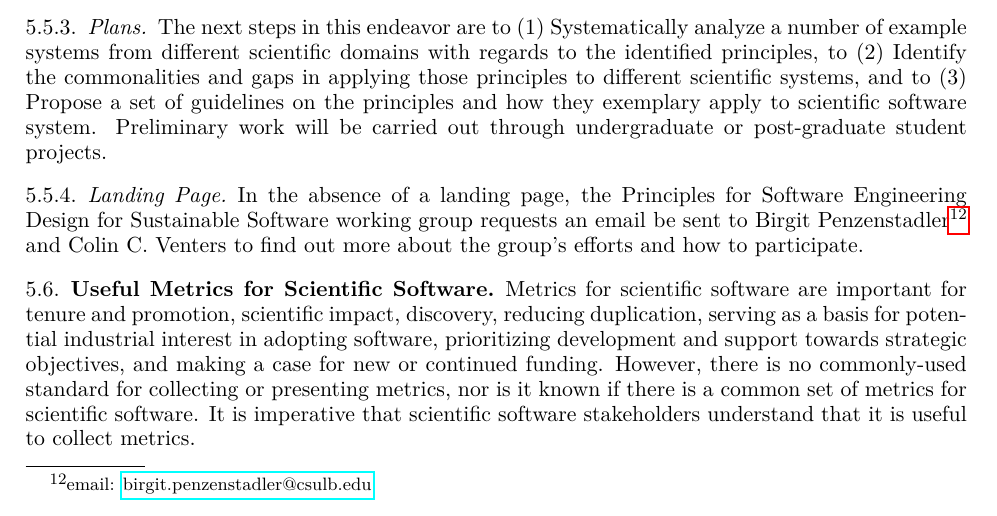
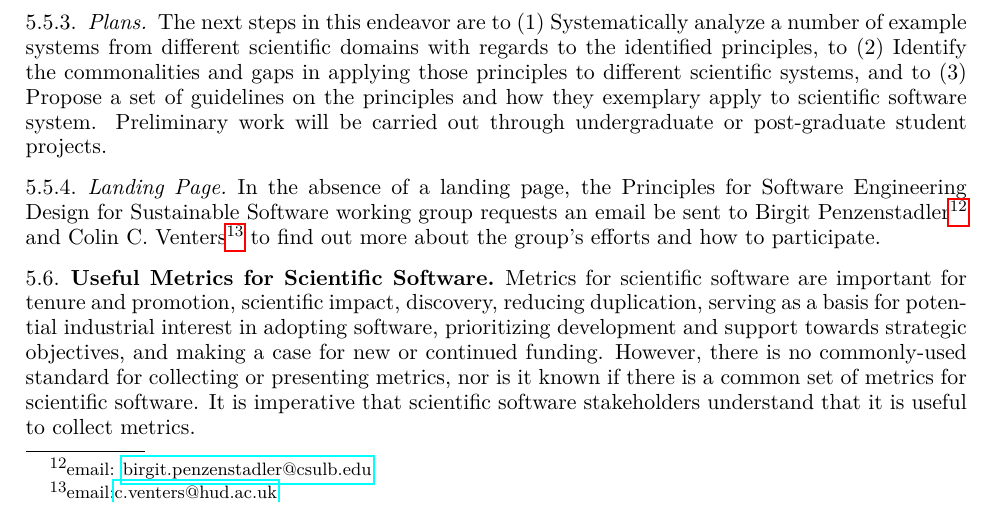
Before and after one commit to WSSSPE/meetings, a LaTeX paper (WSSSPE3/report/WSSSPE3_review.tex, which reads WSSSPE3/report/wg_main_eng_design.tex): part of page 14 of 42, cut so that both start at the same text. Compiled offline with pdfLaTeX.

Commit message:
added missing email footnote

```diff
--- a/WSSSPE3/report/wg_main_eng_design.tex
+++ b/WSSSPE3/report/wg_main_eng_design.tex
@@ -19,4 +19,4 @@ For more information about the discussion, see Appendix~\ref{sec:appendix_eng_de
 The next steps in this endeavor are to (1) Systematically analyze a number of example systems from different scientific domains with regards to the identified principles, to (2) Identify the commonalities and gaps in applying those principles to different scientific systems, and to (3) Propose a set of guidelines on the principles and how they exemplary apply to scientific software system. Preliminary work will be carried out through undergraduate or post-graduate student projects.
 
 \subsubsection{Landing Page}
-In the absence of a landing page, the Principles for Software Engineering Design for Sustainable Software working group requests an email be sent to Birgit Penzenstadler\footnote{email: \href{mailto:birgit.penzenstadler@csulb.edu}{birgit.penzenstadler@csulb.edu}} and Colin C.\ Venters\ to find out more about the group's efforts and how to participate.
+In the absence of a landing page, the Principles for Software Engineering Design for Sustainable Software working group requests an email be sent to Birgit Penzenstadler\footnote{email: \href{mailto:birgit.penzenstadler@csulb.edu}{birgit.penzenstadler@csulb.edu}} and Colin C.\ Venters\footnote{email:\href{mailto:c.venters@hud.ac.uk}{c.venters@hud.ac.uk}} to find out more about the group's efforts and how to participate.
```
